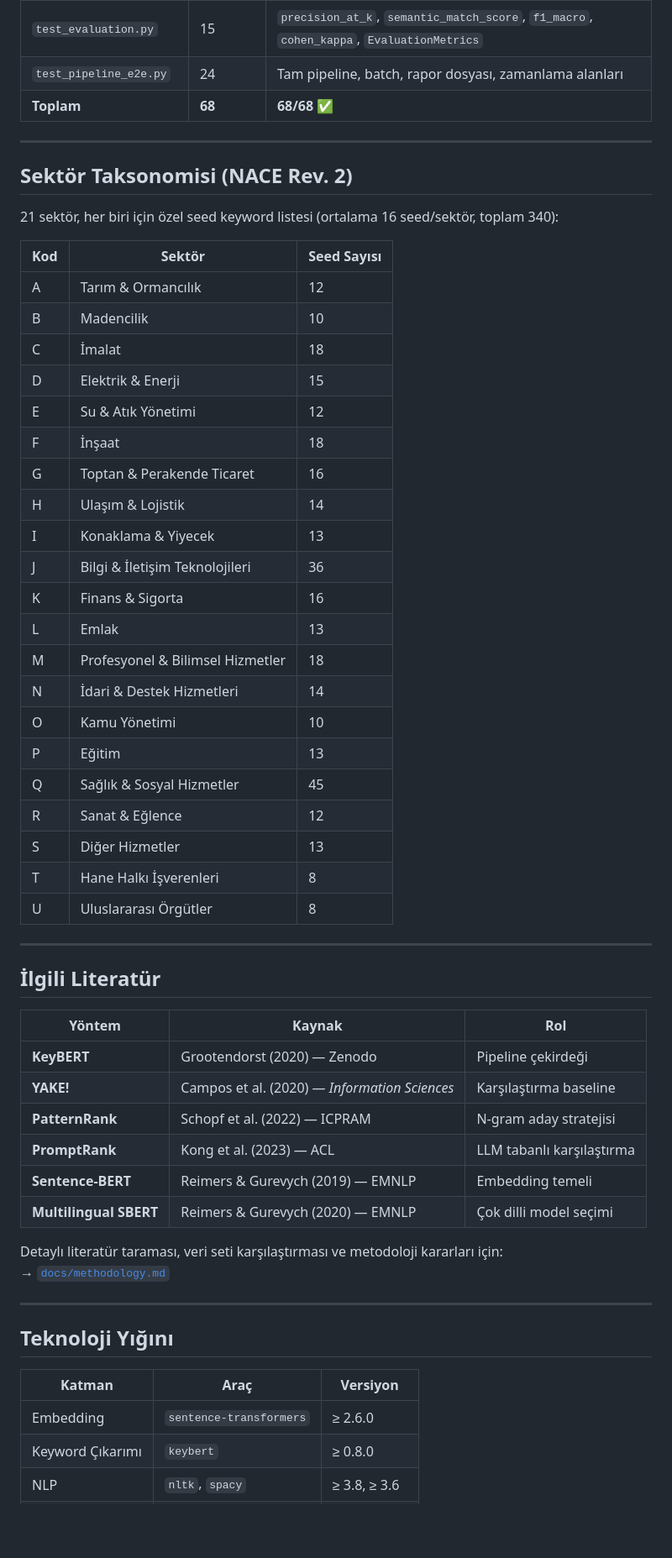
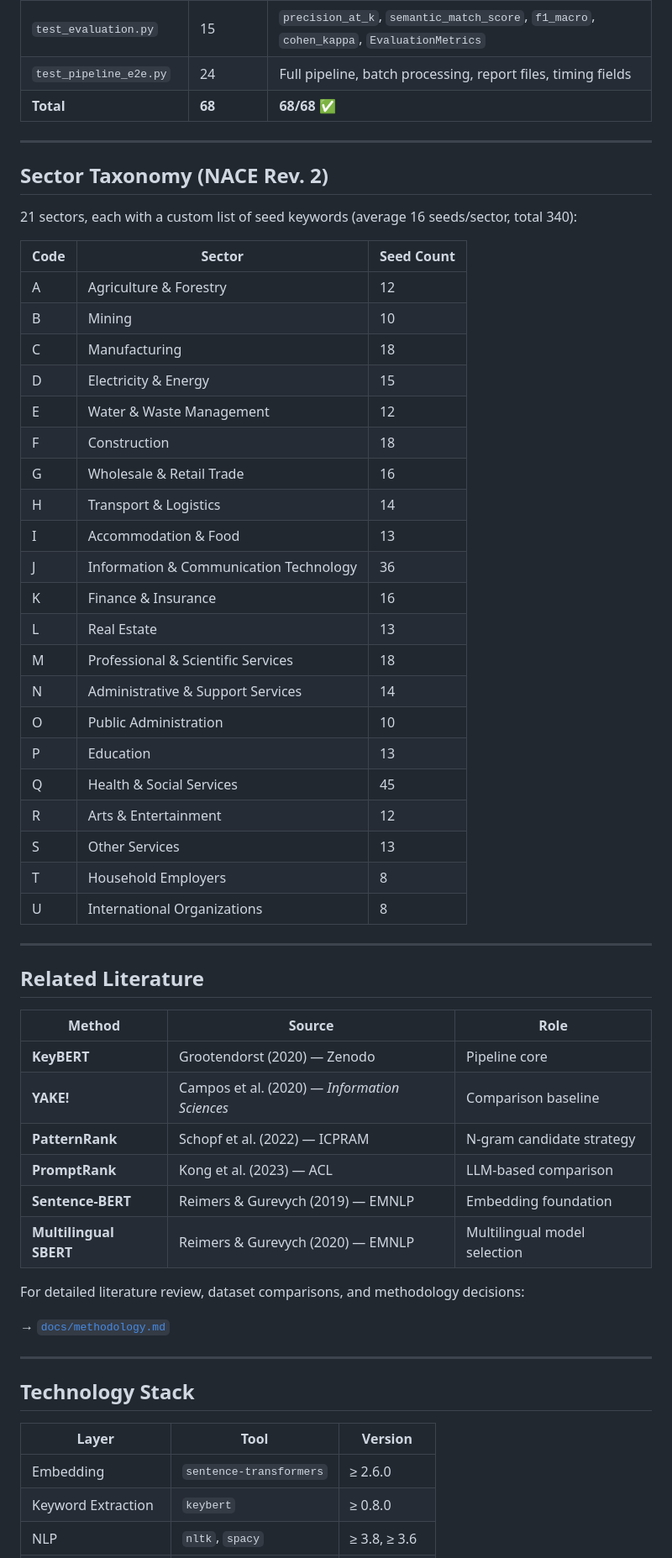
Before and after one commit to dilaydikbiyik/keyword-extractor, a Markdown page: README.md, the part around one of its changes. Shown at 84% size. Rendered like a GitHub page; blank space fills up the shorter version.

```diff
--- a/README.md
+++ b/README.md
@@ -272,59 +279,60 @@ python -m flake8 src/ main.py quickstart.py \
 | `test_evaluation.py` | 15 | `precision_at_k`, `semantic_match_score`, `f1_macro`, `cohen_kappa`, `EvaluationMetrics` |
-| `test_pipeline_e2e.py` | 24 | Tam pipeline, batch, rapor dosyası, zamanlama alanları |
-| **Toplam** | **68** | **68/68 ✅** |
+| `test_pipeline_e2e.py` | 24 | Full pipeline, batch processing, report files, timing fields |
+| **Total** | **68** | **68/68 ✅** |
 
 ---
 
-## Sektör Taksonomisi (NACE Rev. 2)
+## Sector Taxonomy (NACE Rev. 2)
 
-21 sektör, her biri için özel seed keyword listesi (ortalama 16 seed/sektör, toplam 340):
+21 sectors, each with a custom list of seed keywords (average 16 seeds/sector, total 340):
 
-| Kod | Sektör | Seed Sayısı |
-|---|---|---|
-| A | Tarım & Ormancılık | 12 |
-| B | Madencilik | 10 |
-| C | İmalat | 18 |
-| D | Elektrik & Enerji | 15 |
-| E | Su & Atık Yönetimi | 12 |
-| F | İnşaat | 18 |
-| G | Toptan & Perakende Ticaret | 16 |
-| H | Ulaşım & Lojistik | 14 |
-| I | Konaklama & Yiyecek | 13 |
-| J | Bilgi & İletişim Teknolojileri | 36 |
-| K | Finans & Sigorta | 16 |
-| L | Emlak | 13 |
-| M | Profesyonel & Bilimsel Hizmetler | 18 |
-| N | İdari & Destek Hizmetleri | 14 |
-| O | Kamu Yönetimi | 10 |
-| P | Eğitim | 13 |
-| Q | Sağlık & Sosyal Hizmetler | 45 |
-| R | Sanat & Eğlence | 12 |
-| S | Diğer Hizmetler | 13 |
-| T | Hane Halkı İşverenleri | 8 |
-| U | Uluslararası Örgütler | 8 |
+| Code | Sector | Seed Count |
+| --- | --- | --- |
+| A | Agriculture & Forestry | 12 |
+| B | Mining | 10 |
+| C | Manufacturing | 18 |
+| D | Electricity & Energy | 15 |
+| E | Water & Waste Management | 12 |
+| F | Construction | 18 |
+| G | Wholesale & Retail Trade | 16 |
+| H | Transport & Logistics | 14 |
+| I | Accommodation & Food | 13 |
+| J | Information & Communication Technology | 36 |
+| K | Finance & Insurance | 16 |
+| L | Real Estate | 13 |
+| M | Professional & Scientific Services | 18 |
+| N | Administrative & Support Services | 14 |
+| O | Public Administration | 10 |
+| P | Education | 13 |
+| Q | Health & Social Services | 45 |
+| R | Arts & Entertainment | 12 |
+| S | Other Services | 13 |
+| T | Household Employers | 8 |
+| U | International Organizations | 8 |
 
 ---
 
-## İlgili Literatür
+## Related Literature
 
-| Yöntem | Kaynak | Rol |
-|---|---|---|
-| **KeyBERT** | Grootendorst (2020) — Zenodo | Pipeline çekirdeği |
-| **YAKE!** | Campos et al. (2020) — *Information Sciences* | Karşılaştırma baseline |
-| **PatternRank** | Schopf et al. (2022) — ICPRAM | N-gram aday stratejisi |
-| **PromptRank** | Kong et al. (2023) — ACL | LLM tabanlı karşılaştırma |
-| **Sentence-BERT** | Reimers & Gurevych (2019) — EMNLP | Embedding temeli |
-| **Multilingual SBERT** | Reimers & Gurevych (2020) — EMNLP | Çok dilli model seçimi |
+| Method | Source | Role |
+| --- | --- | --- |
+| **KeyBERT** | Grootendorst (2020) — Zenodo | Pipeline core |
+| **YAKE!** | Campos et al. (2020) — *Information Sciences* | Comparison baseline |
+| **PatternRank** | Schopf et al. (2022) — ICPRAM | N-gram candidate strategy |
+| **PromptRank** | Kong et al. (2023) — ACL | LLM-based comparison |
+| **Sentence-BERT** | Reimers & Gurevych (2019) — EMNLP | Embedding foundation |
+| **Multilingual SBERT** | Reimers & Gurevych (2020) — EMNLP | Multilingual model selection |
 
-Detaylı literatür taraması, veri seti karşılaştırması ve metodoloji kararları için:
-→ [`docs/methodology.md`](docs/methodology.md)
+For detailed literature review, dataset comparisons, and methodology decisions:
+
+→ [`docs/methodology.md`](https://www.google.com/search?q=docs/methodology.md)
 
 ---
 
-## Teknoloji Yığını
+## Technology Stack
 
-| Katman | Araç | Versiyon |
-|---|---|---|
+| Layer | Tool | Version |
+| --- | --- | --- |
 | Embedding | `sentence-transformers` | ≥ 2.6.0 |
-| Keyword Çıkarımı | `keybert` | ≥ 0.8.0 |
+| Keyword Extraction | `keybert` | ≥ 0.8.0 |
 | NLP | `nltk`, `spacy` | ≥ 3.8, ≥ 3.6 |
```
Also changed, not shown: other parts of README.md (+114 -107 lines).
